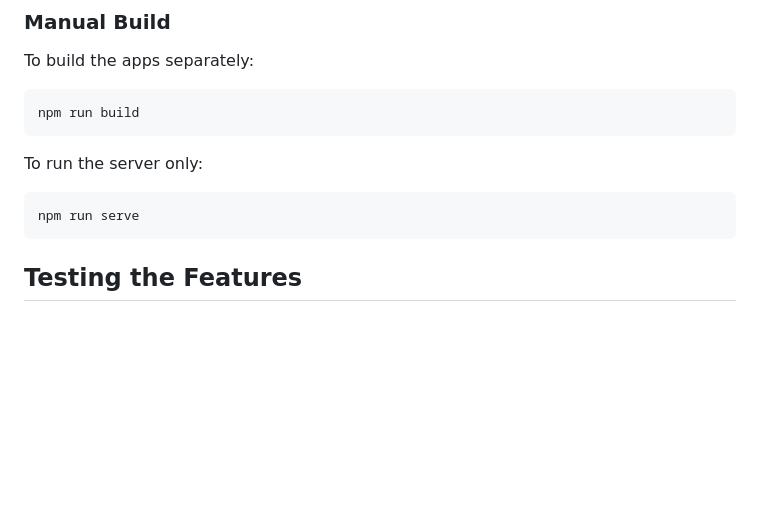
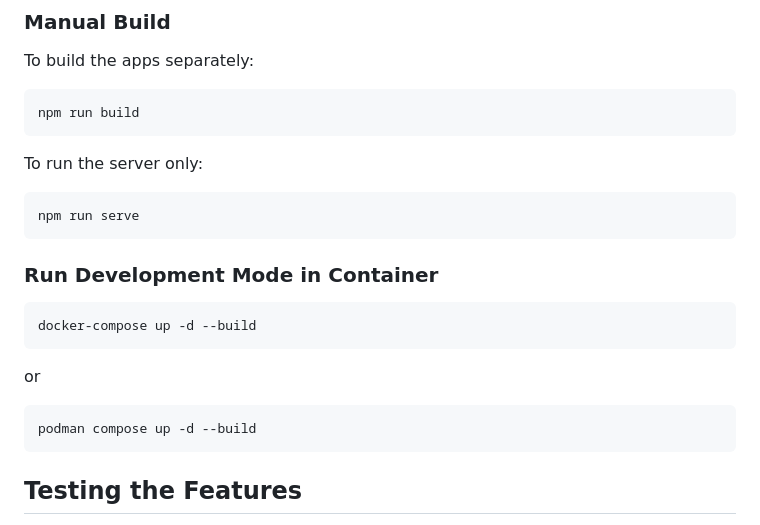
Before and after one commit to Jazzcort/rhel-mcp-server-prototype, a Markdown page: README.md, the part around the change. GitHub-like rendering; blank space fills up the shorter version.

Commit message:
Add instructions for running the server in container

````diff
--- a/README.md
+++ b/README.md
@@ -59,6 +59,15 @@ To run the server only:
 
 ```bash
 npm run serve
+```
+
+### Run Development Mode in Container
+```bash
+docker-compose up -d --build
+```
+or
+```bash
+podman compose up -d --build
 ```
 
 ## Testing the Features
````
